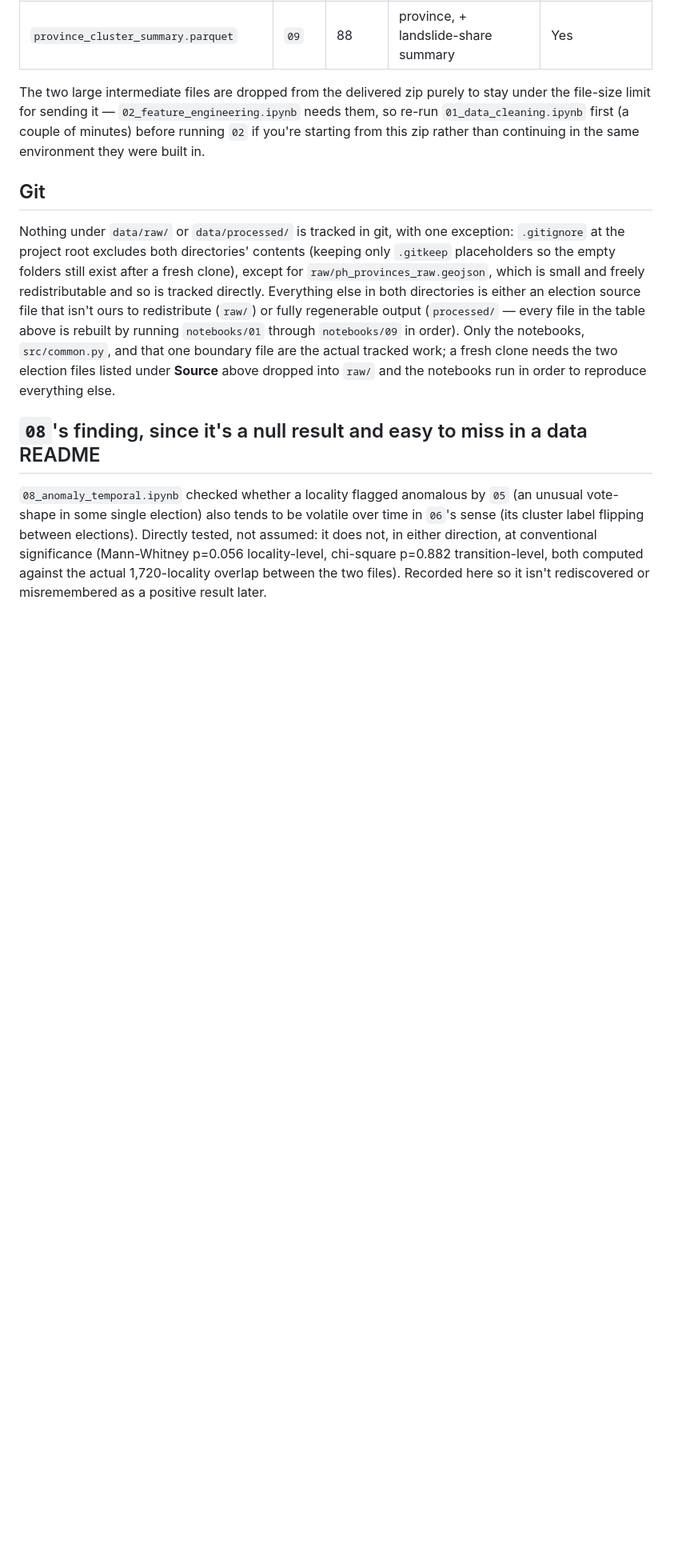
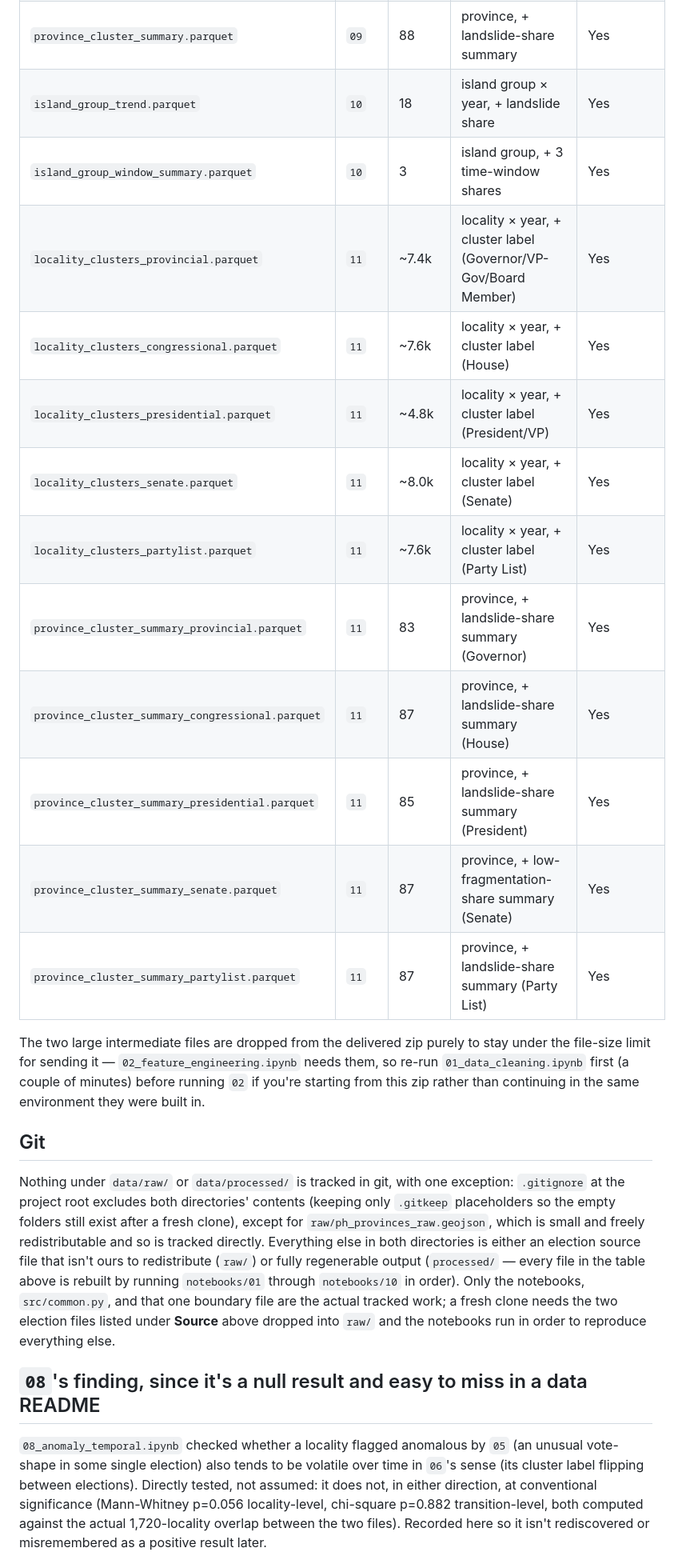
Before and after one commit to og-cz/election-spatial-analysis, a Markdown page: data/README.md, the part around one of its changes. Shown at 80% size. Drawn GitHub-style; blank space fills up the shorter version.

Commit message:
Add data\README.md

```diff
--- a/data/README.md
+++ b/data/README.md
@@ -114,6 +124,18 @@ Written by the notebooks into `processed/`:
 | `locality_clusters_rich.parquet` | `07` | ~6.4k | locality × year (2016+ only), + richer cluster label | Yes |
 | `locality_anomaly_temporal.parquet` | `08` | ~1.7k | locality, + anomaly/volatility summary | Yes |
 | `province_cluster_summary.parquet` | `09` | 88 | province, + landslide-share summary | Yes |
+| `island_group_trend.parquet` | `10` | 18 | island group × year, + landslide share | Yes |
+| `island_group_window_summary.parquet` | `10` | 3 | island group, + 3 time-window shares | Yes |
+| `locality_clusters_provincial.parquet` | `11` | ~7.4k | locality × year, + cluster label (Governor/VP-Gov/Board Member) | Yes |
+| `locality_clusters_congressional.parquet` | `11` | ~7.6k | locality × year, + cluster label (House) | Yes |
+| `locality_clusters_presidential.parquet` | `11` | ~4.8k | locality × year, + cluster label (President/VP) | Yes |
+| `locality_clusters_senate.parquet` | `11` | ~8.0k | locality × year, + cluster label (Senate) | Yes |
+| `locality_clusters_partylist.parquet` | `11` | ~7.6k | locality × year, + cluster label (Party List) | Yes |
+| `province_cluster_summary_provincial.parquet` | `11` | 83 | province, + landslide-share summary (Governor) | Yes |
+| `province_cluster_summary_congressional.parquet` | `11` | 87 | province, + landslide-share summary (House) | Yes |
+| `province_cluster_summary_presidential.parquet` | `11` | 85 | province, + landslide-share summary (President) | Yes |
+| `province_cluster_summary_senate.parquet` | `11` | 87 | province, + low-fragmentation-share summary (Senate) | Yes |
+| `province_cluster_summary_partylist.parquet` | `11` | 87 | province, + landslide-share summary (Party List) | Yes |
 
 The two large intermediate files are dropped from the delivered zip purely to stay under the
 file-size limit for sending it — `02_feature_engineering.ipynb` needs them, so re-run
@@ -128,7 +150,7 @@ placeholders so the empty folders still exist after a fresh clone), except for
 `raw/ph_provinces_raw.geojson`, which is small and freely redistributable and so is tracked
 directly. Everything else in both directories is either an election source file that isn't ours
 to redistribute (`raw/`) or fully regenerable output (`processed/` — every file in the table
-above is rebuilt by running `notebooks/01` through `notebooks/09` in order). Only the notebooks,
+above is rebuilt by running `notebooks/01` through `notebooks/10` in order). Only the notebooks,
 `src/common.py`, and that one boundary file are the actual tracked work; a fresh clone needs the
 two election files listed under **Source** above dropped into `raw/` and the notebooks run in
 order to reproduce everything else.
```
Also changed, not shown: other parts of data/README.md (+10 -0 lines).
